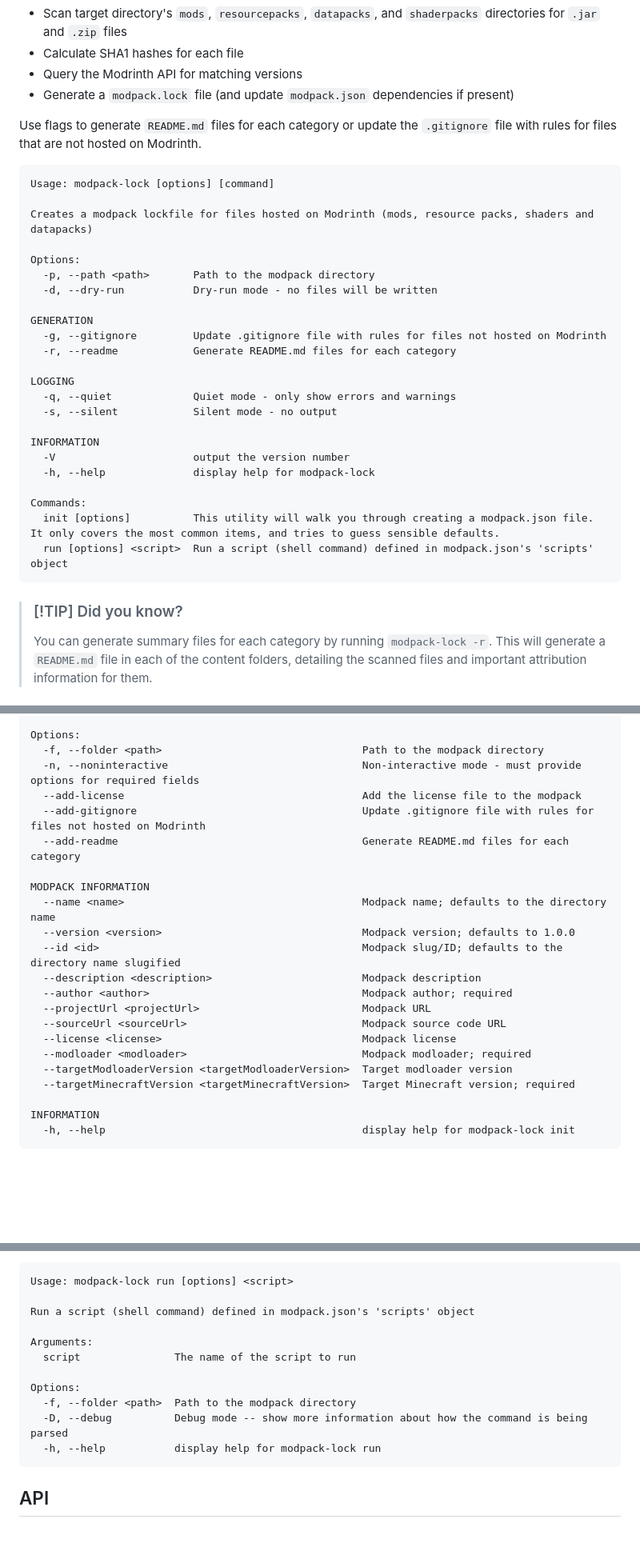
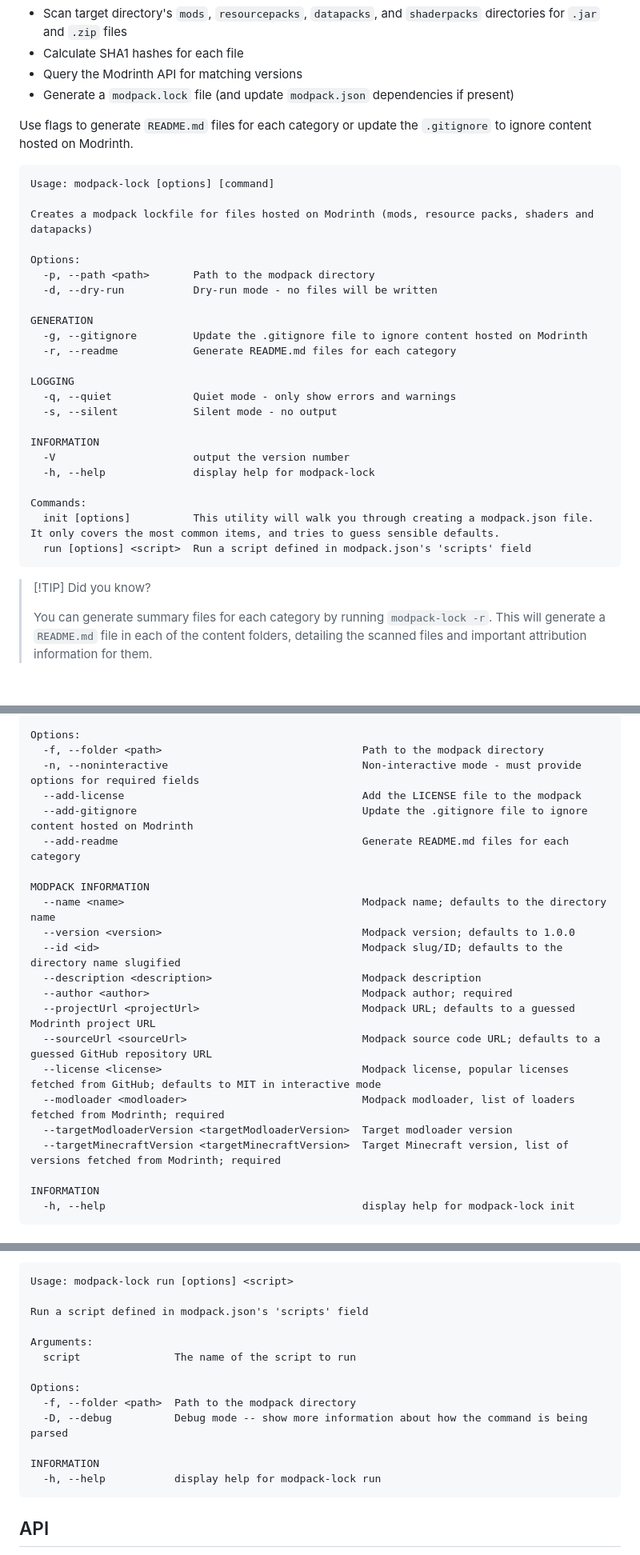
Before and after one commit to nickesc/modpack-lock, a Markdown page: README.md, 3 parts joined by grey strips. Shown at 80% size. Rendered like a GitHub page; blank space fills up the shorter version.

````diff
--- a/README.md
+++ b/README.md
@@ -47,7 +47,7 @@ The script will:
 - Query the Modrinth API for matching versions
 - Generate a `modpack.lock` file (and update `modpack.json` dependencies if present)
 
-Use flags to generate `README.md` files for each category or update the `.gitignore` file with rules for files that are not hosted on Modrinth.
+Use flags to generate `README.md` files for each category or update the `.gitignore` to ignore content hosted on Modrinth.
 
 ```text
 Usage: modpack-lock [options] [command]
@@ -59,7 +59,7 @@ Options:
   -d, --dry-run           Dry-run mode - no files will be written
 
 GENERATION
-  -g, --gitignore         Update .gitignore file with rules for files not hosted on Modrinth
+  -g, --gitignore         Update the .gitignore file to ignore content hosted on Modrinth
   -r, --readme            Generate README.md files for each category
 
 LOGGING
@@ -72,11 +72,10 @@ INFORMATION
 
 Commands:
   init [options]          This utility will walk you through creating a modpack.json file. It only covers the most common items, and tries to guess sensible defaults.
-  run [options] <script>  Run a script (shell command) defined in modpack.json's 'scripts' object
+  run [options] <script>  Run a script defined in modpack.json's 'scripts' field
 ```
 
-> ### [!TIP] Did you know?
->
+> [!TIP] Did you know?
 >
 > You can generate summary files for each category by running `modpack-lock -r`. This will generate a `README.md` file in each of the content folders, detailing the scanned files and important attribution information for them.
 
@@ -104,8 +103,8 @@ This utility will walk you through creating a modpack.json file. It only covers
 Options:
   -f, --folder <path>                                Path to the modpack directory
   -n, --noninteractive                               Non-interactive mode - must provide options for required fields
-  --add-license                                      Add the license file to the modpack
-  --add-gitignore                                    Update .gitignore file with rules for files not hosted on Modrinth
+  --add-license                                      Add the LICENSE file to the modpack
+  --add-gitignore                                    Update the .gitignore file to ignore content hosted on Modrinth
   --add-readme                                       Generate README.md files for each category
 
 MODPACK INFORMATION
@@ -114,12 +113,12 @@ MODPACK INFORMATION
   --id <id>                                          Modpack slug/ID; defaults to the directory name slugified
   --description <description>                        Modpack description
   --author <author>                                  Modpack author; required
-  --projectUrl <projectUrl>                          Modpack URL
-  --sourceUrl <sourceUrl>                            Modpack source code URL
-  --license <license>                                Modpack license
-  --modloader <modloader>                            Modpack modloader; required
+  --projectUrl <projectUrl>                          Modpack URL; defaults to a guessed Modrinth project URL
+  --sourceUrl <sourceUrl>                            Modpack source code URL; defaults to a guessed GitHub repository URL
+  --license <license>                                Modpack license, popular licenses fetched from GitHub; defaults to MIT in interactive mode
+  --modloader <modloader>                            Modpack modloader, list of loaders fetched from Modrinth; required
   --targetModloaderVersion <targetModloaderVersion>  Target modloader version
-  --targetMinecraftVersion <targetMinecraftVersion>  Target Minecraft version; required
+  --targetMinecraftVersion <targetMinecraftVersion>  Target Minecraft version, list of versions fetched from Modrinth; required
 
 INFORMATION
   -h, --help                                         display help for modpack-lock init
@@ -150,7 +149,7 @@ The `scripts` field in `modpack.json` is a key-value pair of script names and th
 ```text
 Usage: modpack-lock run [options] <script>
 
-Run a script (shell command) defined in modpack.json's 'scripts' object
+Run a script defined in modpack.json's 'scripts' field
 
 Arguments:
   script               The name of the script to run
@@ -158,6 +157,8 @@ Arguments:
 Options:
   -f, --folder <path>  Path to the modpack directory
   -D, --debug          Debug mode -- show more information about how the command is being parsed
+
+INFORMATION
   -h, --help           display help for modpack-lock run
 ```
 
````
Also changed, not shown: other parts of README.md (+4 -3 lines).
